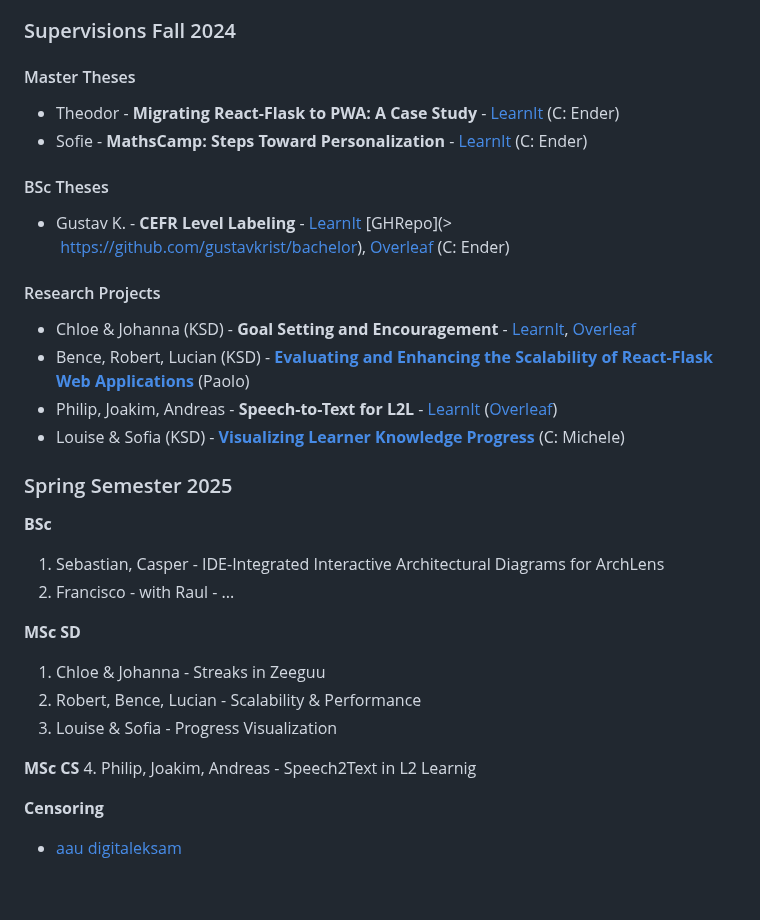
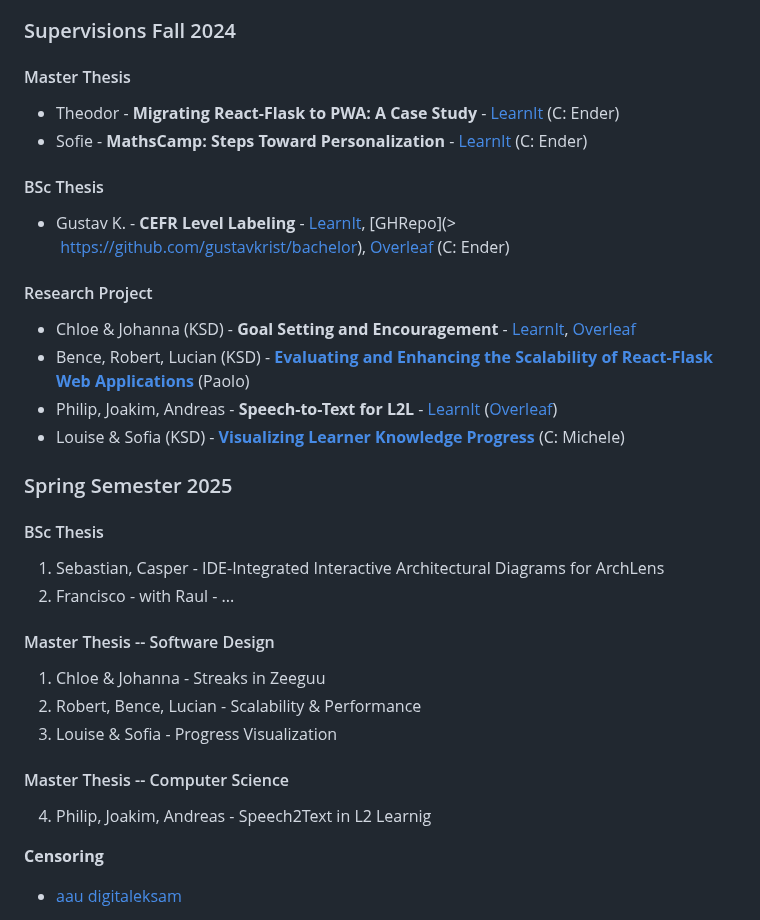
Before and after one commit to mircealungu/mircea, a Markdown page: links.md, the part around the change. GitHub-like rendering; blank space fills up the shorter version.

```diff
--- a/links.md
+++ b/links.md
@@ -46,15 +46,15 @@ GitHub Repos
 
 ### Supervisions Fall 2024
 
-#### Master Theses
+#### Master Thesis
 - Theodor - **Migrating React-Flask to PWA: A Case Study** - [LearnIt](https://learnit.itu.dk/course/view.php?id=3024549)  (C: Ender)
 - Sofie - **MathsCamp: Steps Toward Personalization** - [LearnIt](https://learnit.itu.dk/course/view.php?id=3024553) (C: Ender)
 
 
-#### BSc Theses
-- Gustav K. - **CEFR Level Labeling** - [LearnIt](https://learnit.itu.dk/user/index.php?id=3024498)  [GHRepo](>  [https://github.com/gustavkrist/bachelor](https://github.com/gustavkrist/bachelor)), [Overleaf](https://www.overleaf.com/project/673716fc5e674663a3f96c19) (C: Ender)
+#### BSc Thesis
+- Gustav K. - **CEFR Level Labeling** - [LearnIt](https://learnit.itu.dk/user/index.php?id=3024498), [GHRepo](>  [https://github.com/gustavkrist/bachelor](https://github.com/gustavkrist/bachelor)), [Overleaf](https://www.overleaf.com/project/673716fc5e674663a3f96c19) (C: Ender)
 
-#### Research Projects
+#### Research Project
 - Chloe & Johanna (KSD) - **Goal Setting and Encouragement** - [LearnIt](https://learnit.itu.dk/course/view.php?id=3024771), [Overleaf](https://www.overleaf.com/project/66fe82cd240aa0d51de7c0a4)
 - Bence, Robert, Lucian (KSD) - [**Evaluating and Enhancing the Scalability of React-Flask Web Applications**](https://learnit.itu.dk/course/view.php?id=3024841) (Paolo)
 - Philip, Joakim, Andreas - **Speech-to-Text for L2L** - [LearnIt](https://learnit.itu.dk/course/view.php?id=3024824) ([Overleaf](https://www.overleaf.com/project/6703f3e8746a92aef75be859))
@@ -62,16 +62,17 @@ GitHub Repos
 
 ### Spring Semester 2025
 
-**BSc**
+#### BSc Thesis
 1. Sebastian, Casper - IDE-Integrated Interactive Architectural Diagrams for ArchLens
 2. Francisco - with Raul - ...
 
-**MSc SD**
+#### Master Thesis -- Software Design
 1. Chloe & Johanna - Streaks in Zeeguu
 2. Robert, Bence, Lucian - Scalability & Performance
 3. Louise & Sofia - Progress Visualization
 
-**MSc CS**
+#### Master Thesis -- Computer Science
+
 4. Philip, Joakim, Andreas - Speech2Text in L2 Learnig
 
 
```
